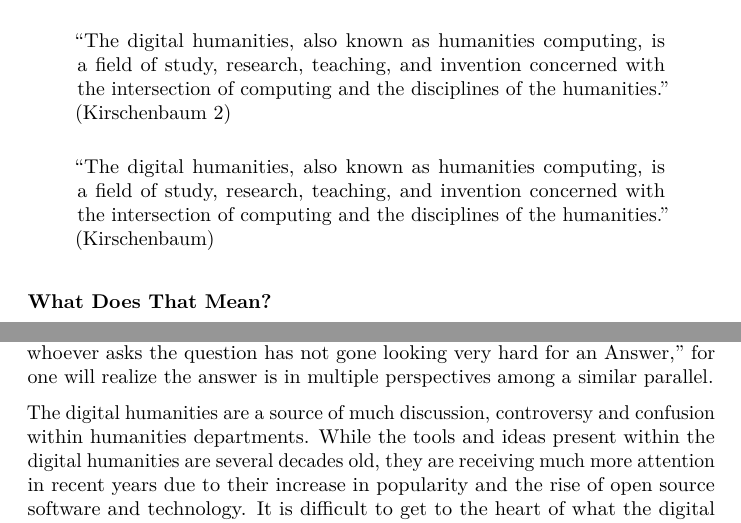
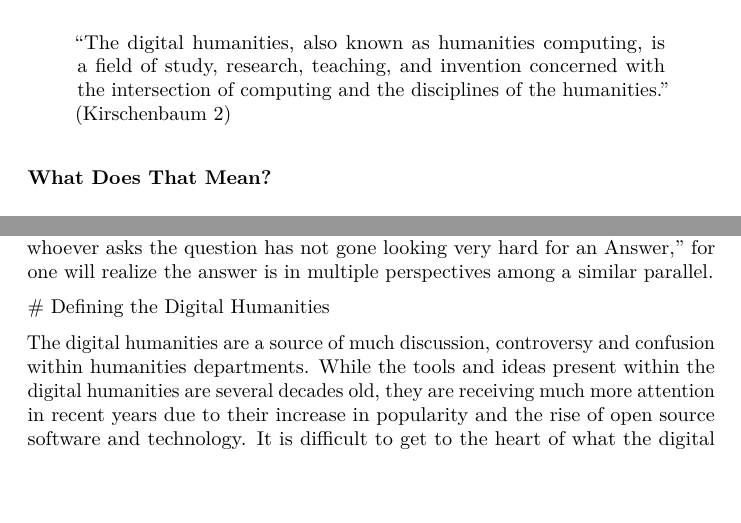
Before and after one commit to wraabe/DHisWhat, a LaTeX document (WhatIsDH.tex): two parts of pages 1 and 3 of 5, joined at a grey line, cut so that both start at the same text, the shorter picture padded with empty space. Compiled offline with pdfLaTeX.

Commit message:
Title Fix
Title Fix

```diff
--- a/WhatIsDH.tex
+++ b/WhatIsDH.tex
@@ -75,13 +75,6 @@ definition that was given:
 of study, research, teaching, and invention concerned with the
 intersection of computing and the disciplines of the humanities.''
 (Kirschenbaum 2)
-\end{quote}
-
-\begin{quote}
-``The digital humanities, also known as humanities computing, is a field
-of study, research, teaching, and invention concerned with the
-intersection of computing and the disciplines of the humanities.''
-(Kirschenbaum)
 \end{quote}
 
 \subsubsection{What Does That Mean?}\label{what-does-that-mean}
@@ -176,6 +169,8 @@ Kirschenbaum says ``It's tempting to say that whoever asks the question
 has not gone looking very hard for an Answer,'' for one will realize the
 answer is in multiple perspectives among a similar parallel.
 
+\# Defining the Digital Humanities
+
 The digital humanities are a source of much discussion, controversy and
 confusion within humanities departments. While the tools and ideas
 present within the digital humanities are several decades old, they are
```
Also changed, not shown: WhatIsDH_aw.md (+1 -0 lines), WhatIsDH.pdf, 3 other files.
